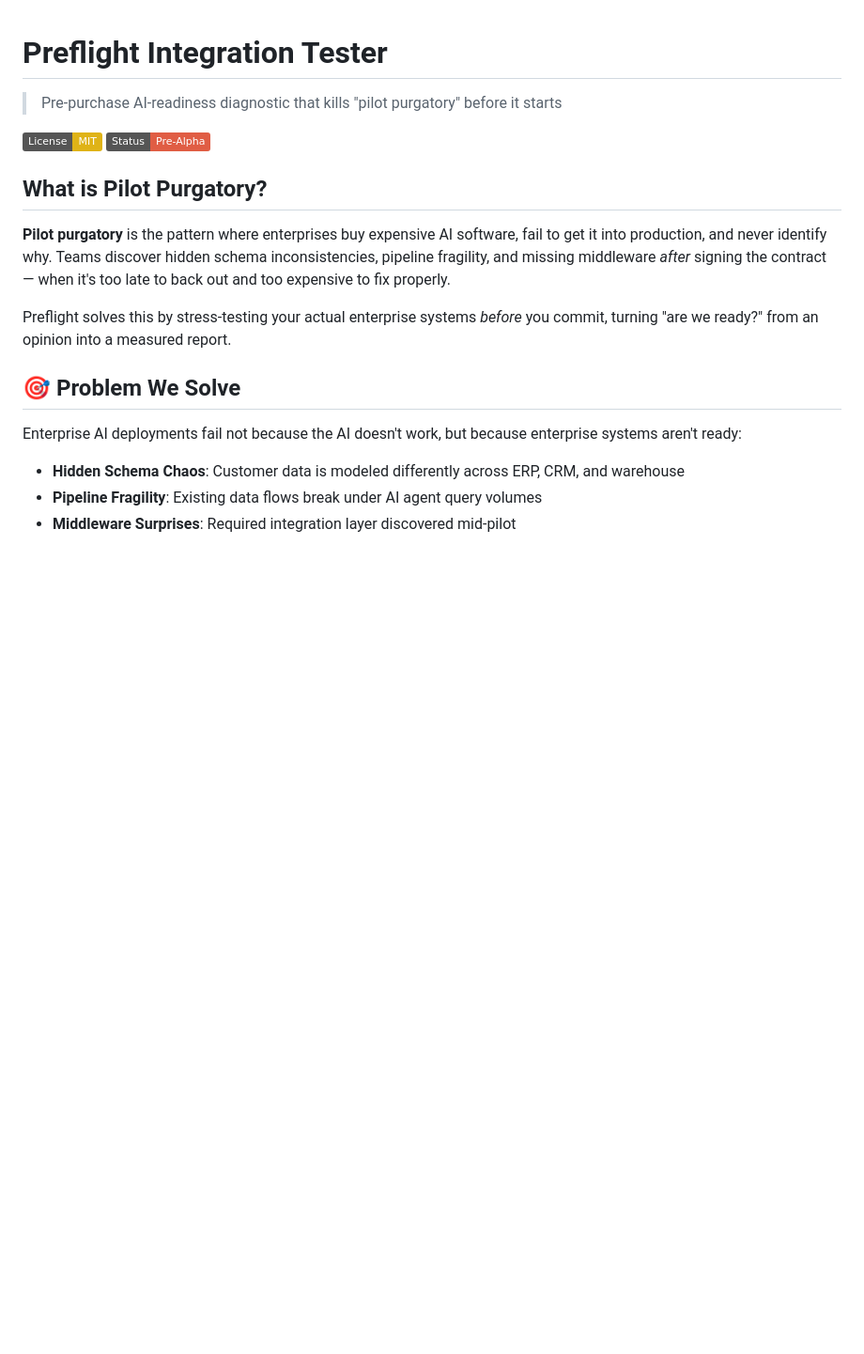
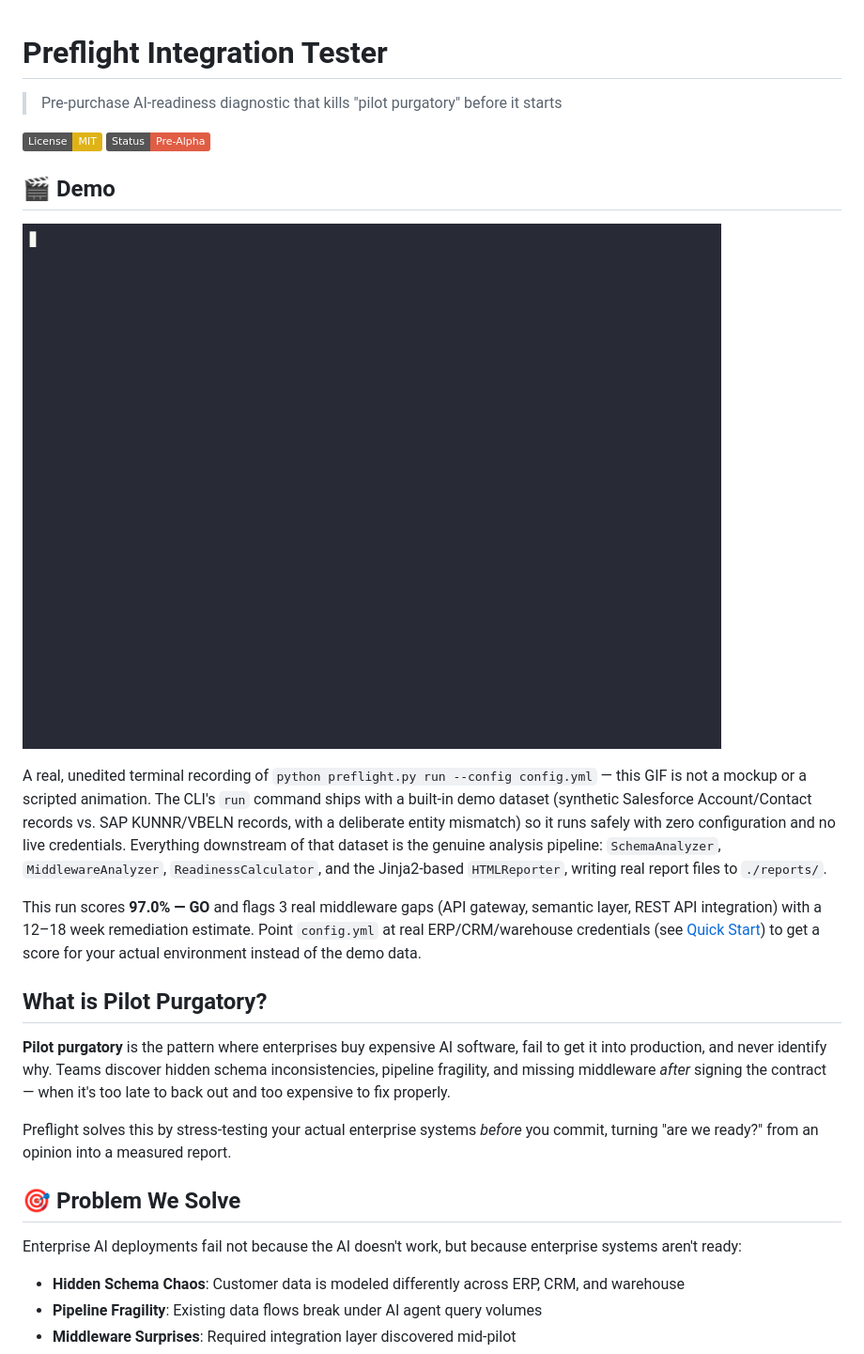
Before and after one commit to adventurewave-labs/preflight-integration-tester, a Markdown page: README.md, the part around the change. Shown at 94% size. GitHub-like rendering; badges without logos; blank space fills up the shorter version.

Commit message:
Add demo section to README with GIF and details
Added a demo section with a GIF and details about the CLI's run command and its built-in demo dataset.

```diff
--- a/README.md
+++ b/README.md
@@ -4,6 +4,14 @@
 
 [![License: MIT](https://img.shields.io/badge/License-MIT-yellow.svg)](https://opensource.org/licenses/MIT)
 [![Status: Pre-Alpha](https://img.shields.io/badge/Status-Pre--Alpha-red.svg)](https://github.com/adventurewave-labs/preflight-integration-tester)
+
+## 🎬 Demo
+
+![Preflight demo](demo.gif)
+
+A real, unedited terminal recording of `python preflight.py run --config config.yml` — this GIF is not a mockup or a scripted animation. The CLI's `run` command ships with a built-in demo dataset (synthetic Salesforce Account/Contact records vs. SAP KUNNR/VBELN records, with a deliberate entity mismatch) so it runs safely with zero configuration and no live credentials. Everything downstream of that dataset is the genuine analysis pipeline: `SchemaAnalyzer`, `MiddlewareAnalyzer`, `ReadinessCalculator`, and the Jinja2-based `HTMLReporter`, writing real report files to `./reports/`.
+
+This run scores **97.0% — GO** and flags 3 real middleware gaps (API gateway, semantic layer, REST API integration) with a 12–18 week remediation estimate. Point `config.yml` at real ERP/CRM/warehouse credentials (see [Quick Start](#quick-start)) to get a score for your actual environment instead of the demo data.
 
 ## What is Pilot Purgatory?
 
```
